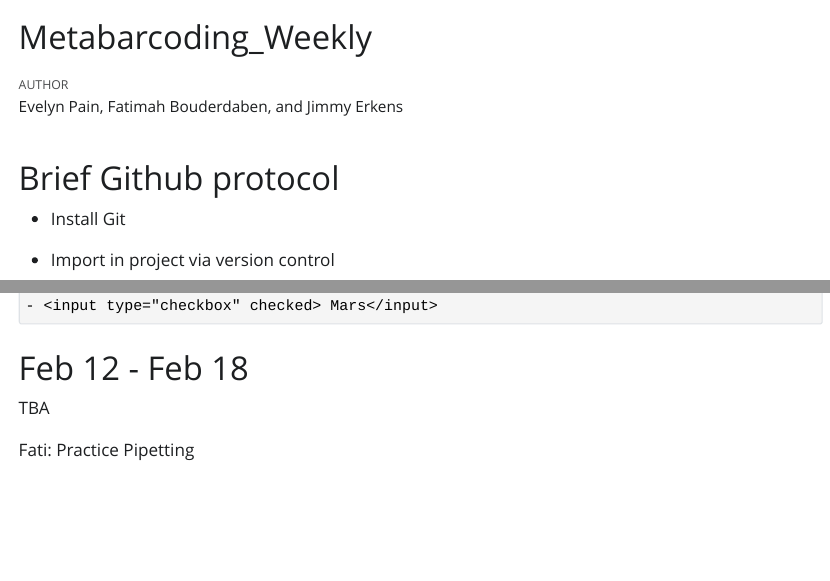
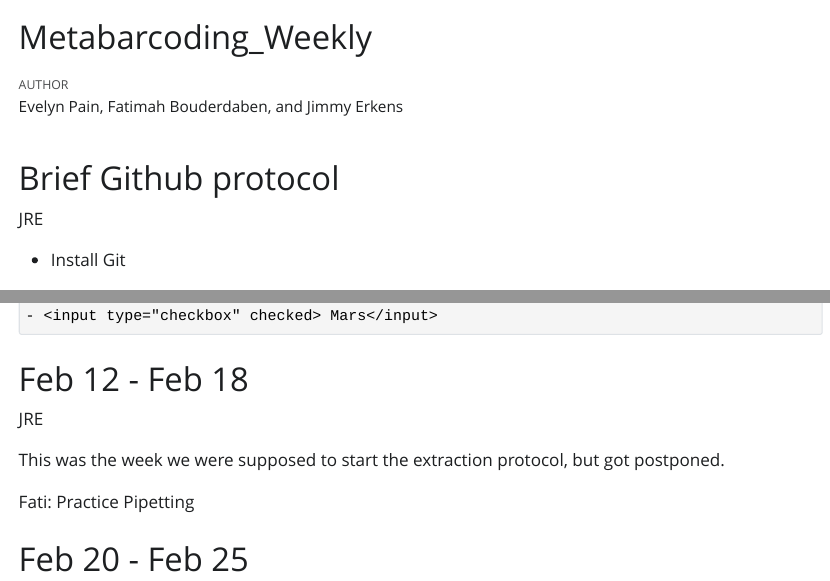
Before and after one commit to jrerkens/AN902-Metabarcoding, a Quarto document (Metabarcoding_Weekly.qmd): the page in a window 1100 px wide, from its top, and a second part further down, joined at a grey line. The pictures show the output file Metabarcoding_Weekly.html that the author committed with the source, opened offline; Quarto's library style sheets are replaced by a plain one without menus.

Commit message:
Added my authorship to the github protocol (lol), thanks Evelyn for getting the protocol in!

```diff
--- a/Metabarcoding_Weekly.qmd
+++ b/Metabarcoding_Weekly.qmd
@@ -6,6 +6,8 @@
 ---
 
 # Brief Github protocol
+
+JRE
 
 -   Install Git
 
@@ -88,6 +90,10 @@
 
 # Feb 12 - Feb 18
 
-TBA
+JRE
+
+This was the week we were supposed to start the extraction protocol, but got postponed.
 
 Fati: Practice Pipetting
+
+# Feb 20 - Feb 25
```
Also changed, not shown: Metabarcoding_Weekly.html.
